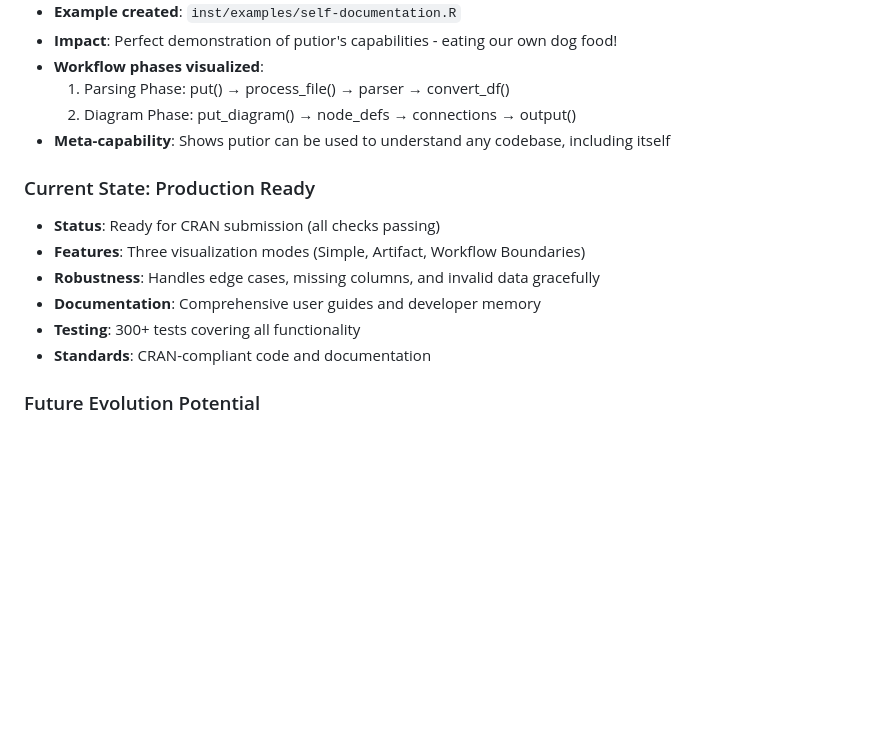
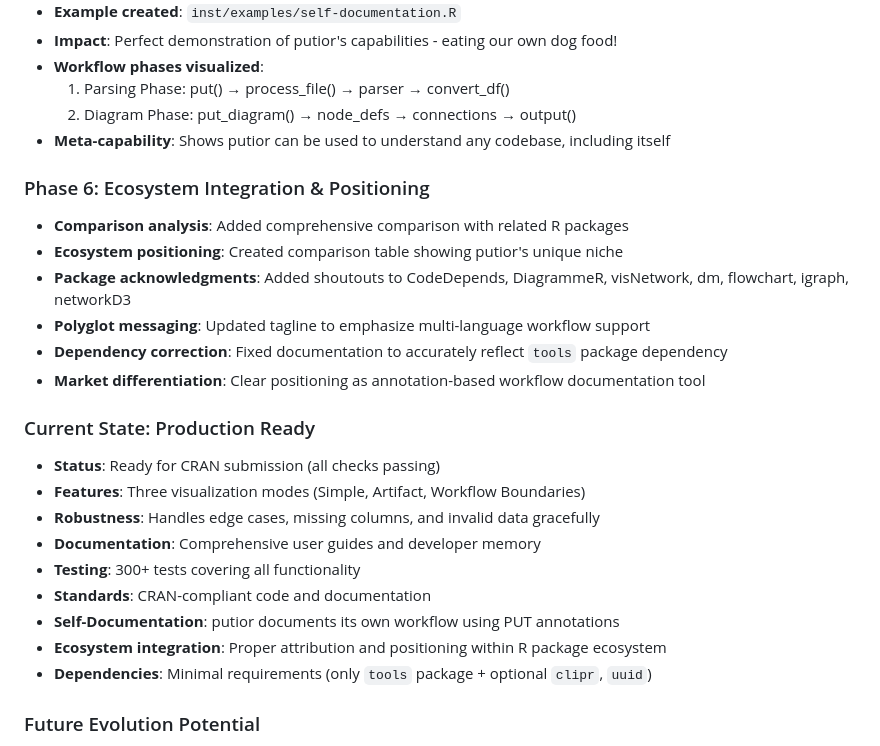
Before and after one commit to pjt222/putior, a Markdown page: CLAUDE.md, the part around the change. Drawn GitHub-style; blank space fills up the shorter version.

```diff
--- a/CLAUDE.md
+++ b/CLAUDE.md
@@ -471,6 +471,14 @@ All tests have been updated to use `id` instead of `name`. The test suite includ
   2. Diagram Phase: put_diagram() → node_defs → connections → output()
 - **Meta-capability**: Shows putior can be used to understand any codebase, including itself
 
+### Phase 6: Ecosystem Integration & Positioning
+- **Comparison analysis**: Added comprehensive comparison with related R packages
+- **Ecosystem positioning**: Created comparison table showing putior's unique niche
+- **Package acknowledgments**: Added shoutouts to CodeDepends, DiagrammeR, visNetwork, dm, flowchart, igraph, networkD3
+- **Polyglot messaging**: Updated tagline to emphasize multi-language workflow support
+- **Dependency correction**: Fixed documentation to accurately reflect `tools` package dependency
+- **Market differentiation**: Clear positioning as annotation-based workflow documentation tool
+
 ### Current State: Production Ready
 - **Status**: Ready for CRAN submission (all checks passing)
 - **Features**: Three visualization modes (Simple, Artifact, Workflow Boundaries)
@@ -478,6 +486,9 @@ All tests have been updated to use `id` instead of `name`. The test suite includ
 - **Documentation**: Comprehensive user guides and developer memory
 - **Testing**: 300+ tests covering all functionality
 - **Standards**: CRAN-compliant code and documentation
+- **Self-Documentation**: putior documents its own workflow using PUT annotations
+- **Ecosystem integration**: Proper attribution and positioning within R package ecosystem
+- **Dependencies**: Minimal requirements (only `tools` package + optional `clipr`, `uuid`)
 
 ### Future Evolution Potential
 - **Advanced layouts**: Network layouts for complex dependency graphs
```
Also changed, not shown: README.md (+37 -1 lines).
